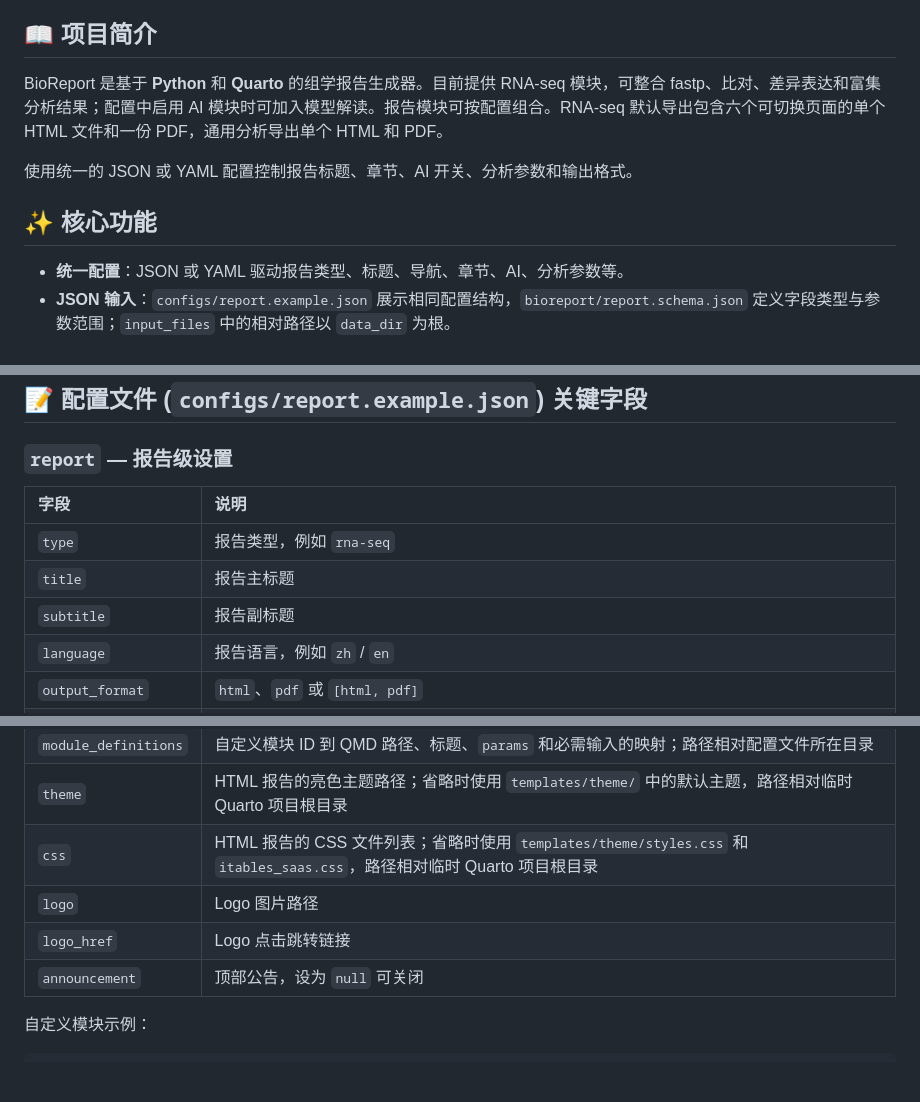
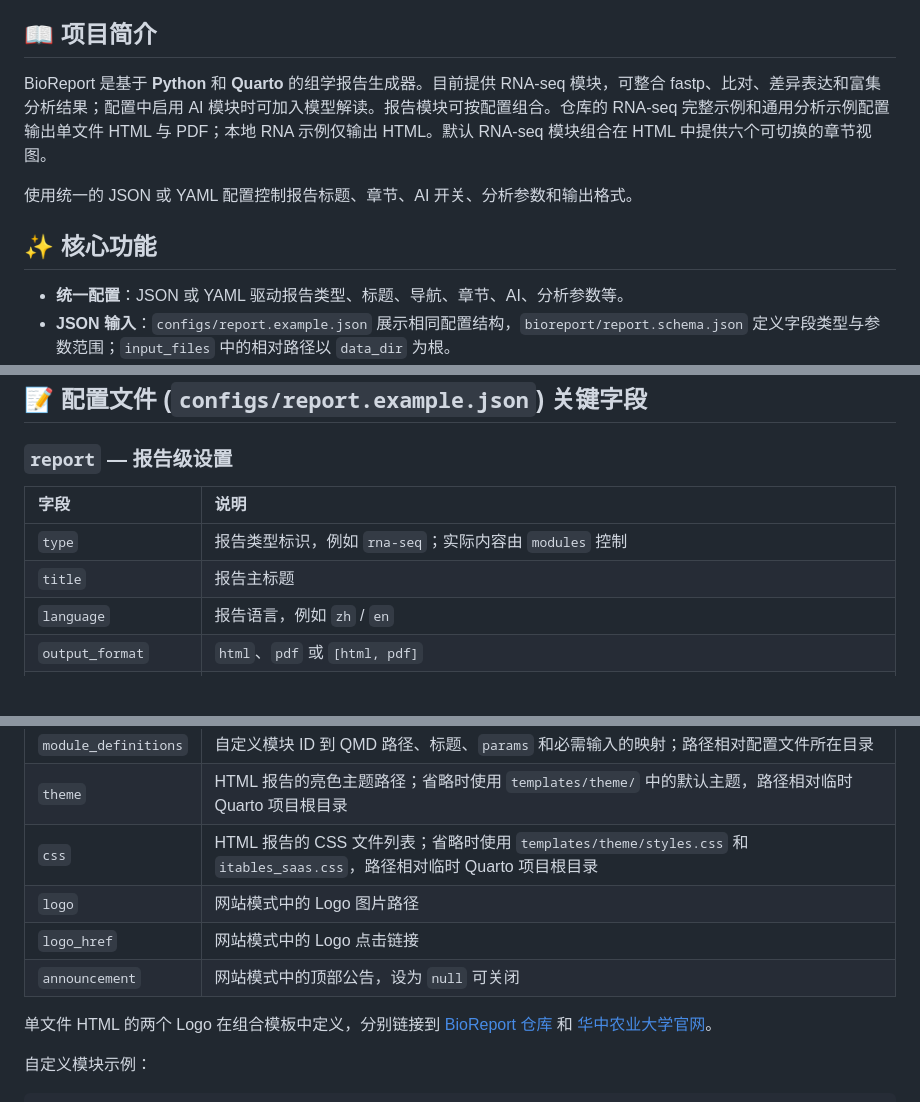
Before and after one commit to xsx123123/bioreport, a Markdown page: README.md, 3 parts joined by grey strips. Rendered like a GitHub page; blank space fills up the shorter version.

```diff
--- a/README.md
+++ b/README.md
@@ -9,11 +9,13 @@
 Docker 镜像由 `deploy/Dockerfile` 构建；`Makefile` 提供安装、验证、测试和构建命令。
 
 ## 📖 项目简介
-BioReport 是基于 **Python** 和 **Quarto** 的组学报告生成器。目前提供 RNA-seq 模块，可整合 fastp、比对、差异表达和富集分析结果；配置中启用 AI 模块时可加入模型解读。报告模块可按配置组合。RNA-seq 默认导出包含六个可切换页面的单个 HTML 文件和一份 PDF，通用分析导出单个 HTML 和 PDF。
+
+BioReport 是基于 **Python** 和 **Quarto** 的组学报告生成器。目前提供 RNA-seq 模块，可整合 fastp、比对、差异表达和富集分析结果；配置中启用 AI 模块时可加入模型解读。报告模块可按配置组合。仓库的 RNA-seq 完整示例和通用分析示例配置输出单文件 HTML 与 PDF；本地 RNA 示例仅输出 HTML。默认 RNA-seq 模块组合在 HTML 中提供六个可切换的章节视图。
 
 使用统一的 JSON 或 YAML 配置控制报告标题、章节、AI 开关、分析参数和输出格式。
 
 ## ✨ 核心功能
+
 - **统一配置**：JSON 或 YAML 驱动报告类型、标题、导航、章节、AI、分析参数等。
 - **JSON 输入**：`configs/report.example.json` 展示相同配置结构，`bioreport/report.schema.json` 定义字段类型与参数范围；`input_files` 中的相对路径以 `data_dir` 为根。
 - **模块组合**：`report.modules` 按顺序引用 `index`、`workflow`、`qc`、`results`、`ai`、`about` 等内容模块；单页模式可单独引用 `qc.fastp`、`qc.screen`、`qc.qualimap`、`qc.star` 和 `results.samples`、`results.matrix`、`results.heatmap`、`results.deg`、`results.enrichment`，也可通过 `report.module_definitions` 引用外部 QMD。
@@ -135,11 +183,11 @@ docker run --rm \
 ## 📝 配置文件 (`configs/report.example.json`) 关键字段
 
 ### `report` — 报告级设置
+
 | 字段 | 说明 |
 | :--- | :--- |
-| `type` | 报告类型，例如 `rna-seq` |
+| `type` | 报告类型标识，例如 `rna-seq`；实际内容由 `modules` 控制 |
 | `title` | 报告主标题 |
-| `subtitle` | 报告副标题 |
 | `language` | 报告语言，例如 `zh` / `en` |
 | `output_format` | `html`、`pdf` 或 `[html, pdf]` |
 | `layout` | `single`（默认）或 `website`（多页 HTML） |
@@ -147,9 +195,11 @@ docker run --rm \
 | `module_definitions` | 自定义模块 ID 到 QMD 路径、标题、`params` 和必需输入的映射；路径相对配置文件所在目录 |
 | `theme` | HTML 报告的亮色主题路径；省略时使用 `templates/theme/` 中的默认主题，路径相对临时 Quarto 项目根目录 |
 | `css` | HTML 报告的 CSS 文件列表；省略时使用 `templates/theme/styles.css` 和 `itables_saas.css`，路径相对临时 Quarto 项目根目录 |
-| `logo` | Logo 图片路径 |
-| `logo_href` | Logo 点击跳转链接 |
-| `announcement` | 顶部公告，设为 `null` 可关闭 |
+| `logo` | 网站模式中的 Logo 图片路径 |
+| `logo_href` | 网站模式中的 Logo 点击链接 |
+| `announcement` | 网站模式中的顶部公告，设为 `null` 可关闭 |
+
+单文件 HTML 的两个 Logo 在组合模板中定义，分别链接到 [BioReport 仓库](https://github.com/xsx123123/bioreport) 和 [华中农业大学官网](https://www.hzau.edu.cn/)。
 
 自定义模块示例：
 
```
Also changed, not shown: other parts of README.md (+101 -22 lines).
